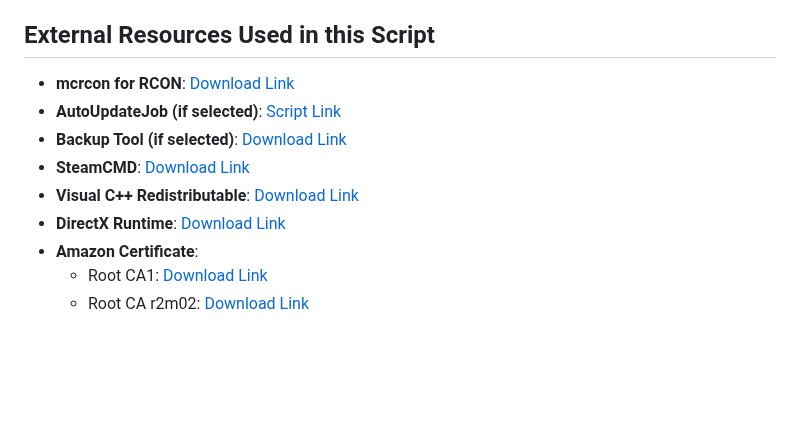
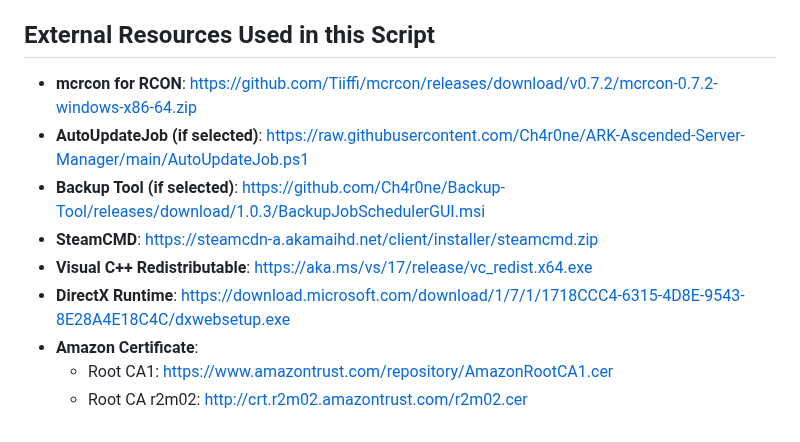
Before and after one commit to Ch4r0ne/ARK-Ascended-Server-Manager, a Markdown page: README.md, the part around the change. Drawn GitHub-style; blank space fills up the shorter version.

```diff
--- a/README.md
+++ b/README.md
@@ -49,12 +49,12 @@ If you prefer not to use the manager, an automatic installation script for the c
 Welcome to the preview release of ARK-Ascended-Server-Manager! Your feedback is invaluable as we refine the application. If you encounter any bugs or unexpected behavior, please report them on GitHub. Your reports guide us toward a seamless user experience. Thank you for your support!
 
 ## External Resources Used in this Script
-- **mcrcon for RCON**: [Download Link](https://github.com/Tiiffi/mcrcon/releases/download/v0.7.2/mcrcon-0.7.2-windows-x86-64.zip)
-- **AutoUpdateJob (if selected)**: [Script Link](https://raw.githubusercontent.com/Ch4r0ne/ARK-Ascended-Server-Manager/main/AutoUpdateJob.ps1)
-- **Backup Tool (if selected)**: [Download Link](https://github.com/Ch4r0ne/Backup-Tool/releases/download/1.0.3/BackupJobSchedulerGUI.msi)
-- **SteamCMD**: [Download Link](https://steamcdn-a.akamaihd.net/client/installer/steamcmd.zip)
-- **Visual C++ Redistributable**: [Download Link](https://aka.ms/vs/17/release/vc_redist.x64.exe)
-- **DirectX Runtime**: [Download Link](https://download.microsoft.com/download/1/7/1/1718CCC4-6315-4D8E-9543-8E28A4E18C4C/dxwebsetup.exe)
+- **mcrcon for RCON**: [https://github.com/Tiiffi/mcrcon/releases/download/v0.7.2/mcrcon-0.7.2-windows-x86-64.zip](https://github.com/Tiiffi/mcrcon/releases/download/v0.7.2/mcrcon-0.7.2-windows-x86-64.zip)
+- **AutoUpdateJob (if selected)**: [https://raw.githubusercontent.com/Ch4r0ne/ARK-Ascended-Server-Manager/main/AutoUpdateJob.ps1](https://raw.githubusercontent.com/Ch4r0ne/ARK-Ascended-Server-Manager/main/AutoUpdateJob.ps1)
+- **Backup Tool (if selected)**: [https://github.com/Ch4r0ne/Backup-Tool/releases/download/1.0.3/BackupJobSchedulerGUI.msi](https://github.com/Ch4r0ne/Backup-Tool/releases/download/1.0.3/BackupJobSchedulerGUI.msi)
+- **SteamCMD**: [https://steamcdn-a.akamaihd.net/client/installer/steamcmd.zip](https://steamcdn-a.akamaihd.net/client/installer/steamcmd.zip)
+- **Visual C++ Redistributable**: [https://aka.ms/vs/17/release/vc_redist.x64.exe](https://aka.ms/vs/17/release/vc_redist.x64.exe)
+- **DirectX Runtime**: [https://download.microsoft.com/download/1/7/1/1718CCC4-6315-4D8E-9543-8E28A4E18C4C/dxwebsetup.exe](https://download.microsoft.com/download/1/7/1/1718CCC4-6315-4D8E-9543-8E28A4E18C4C/dxwebsetup.exe)
 - **Amazon Certificate**:
-  - Root CA1: [Download Link](https://www.amazontrust.com/repository/AmazonRootCA1.cer)
-  - Root CA r2m02: [Download Link](http://crt.r2m02.amazontrust.com/r2m02.cer)
+  - Root CA1: [https://www.amazontrust.com/repository/AmazonRootCA1.cer](https://www.amazontrust.com/repository/AmazonRootCA1.cer)
+  - Root CA r2m02: [http://crt.r2m02.amazontrust.com/r2m02.cer](http://crt.r2m02.amazontrust.com/r2m02.cer)
```
